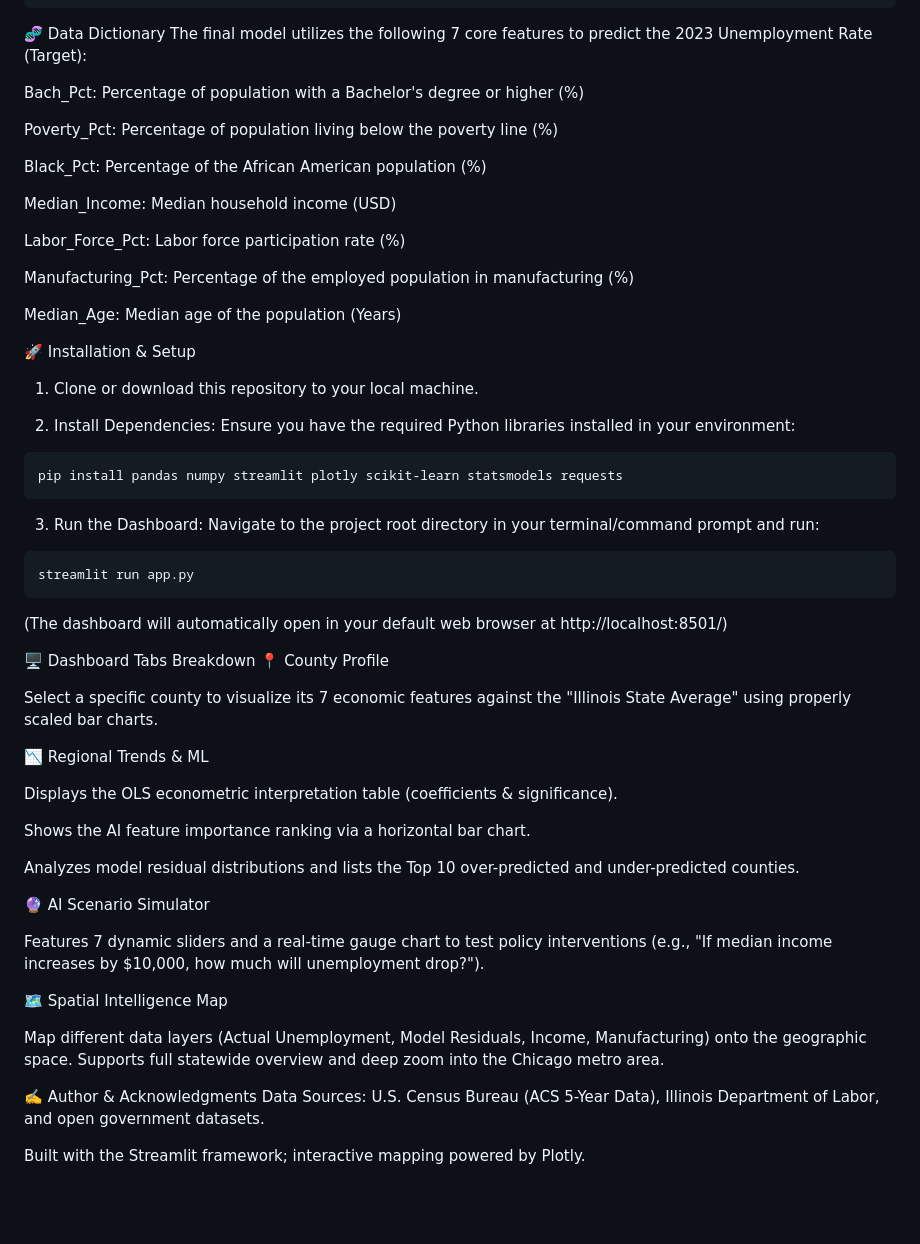
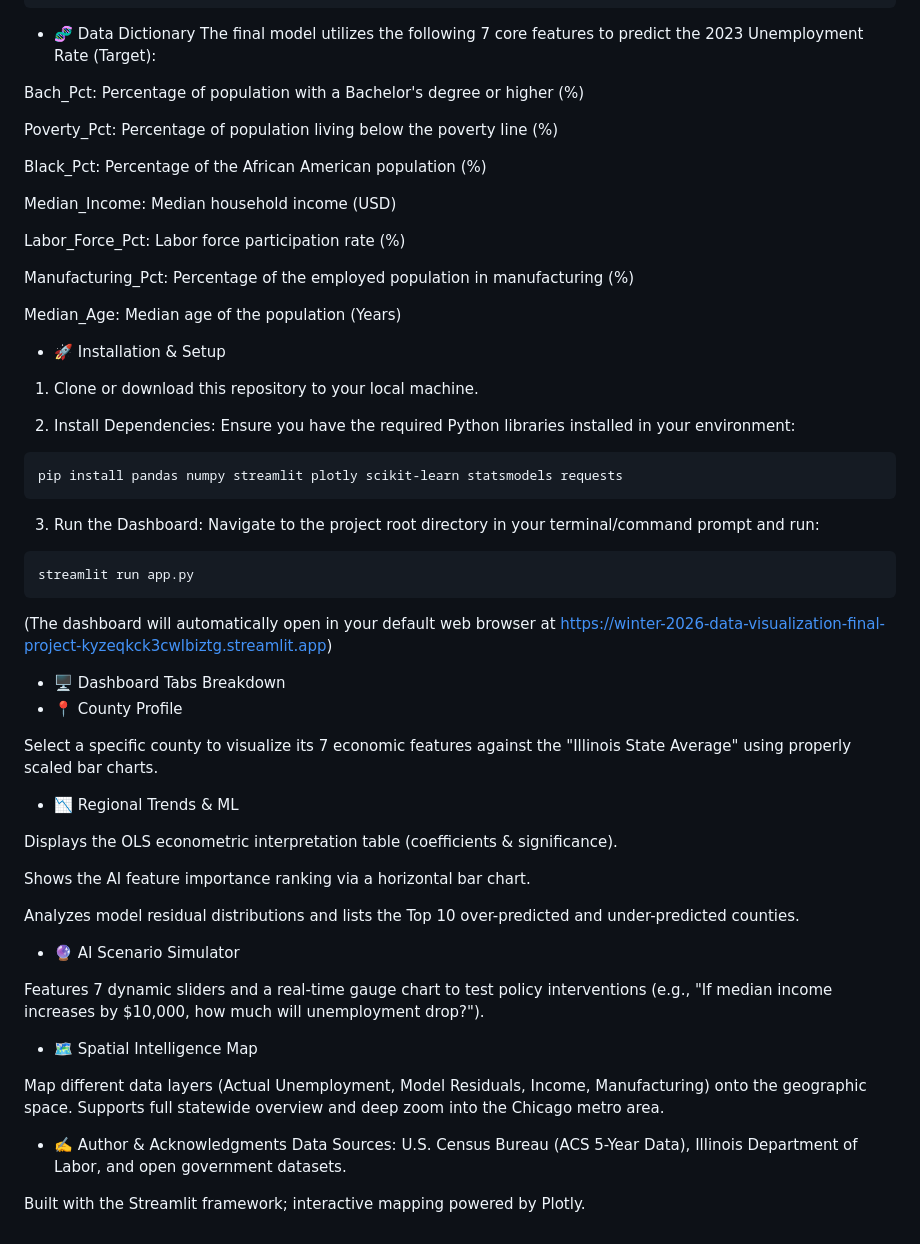
Before and after one commit to MingyangL28/Winter-2026-Data-Visualization-Final-Project, a Markdown page: README.md, the part around the change. Drawn GitHub-style; blank space fills up the shorter version.

````diff
--- a/README.md
+++ b/README.md
@@ -29,7 +29,7 @@ This is an interactive spatial data analysis dashboard built with Python and Str
 ├── app.py                     # Main Streamlit application (UI, data merging, ML logic)
 └── README.md                  # Project documentation
 ```
-🧬 Data Dictionary
+- 🧬 Data Dictionary
 The final model utilizes the following 7 core features to predict the 2023 Unemployment Rate (Target):
 
 Bach_Pct: Percentage of population with a Bachelor's degree or higher (%)
@@ -46,7 +46,7 @@ Manufacturing_Pct: Percentage of the employed population in manufacturing (%)
 
 Median_Age: Median age of the population (Years)
 
-🚀 Installation & Setup
+- 🚀 Installation & Setup
 1. Clone or download this repository to your local machine.
 
 2. Install Dependencies: Ensure you have the required Python libraries installed in your environment:
@@ -59,14 +59,14 @@ pip install pandas numpy streamlit plotly scikit-learn statsmodels requests
 ```{python}
 streamlit run app.py
 ```
-(The dashboard will automatically open in your default web browser at http://localhost:8501/)
+(The dashboard will automatically open in your default web browser at https://winter-2026-data-visualization-final-project-kyzeqkck3cwlbiztg.streamlit.app)
 
-🖥️ Dashboard Tabs Breakdown
-📍 County Profile
+- 🖥️ Dashboard Tabs Breakdown
+- 📍 County Profile
 
 Select a specific county to visualize its 7 economic features against the "Illinois State Average" using properly scaled bar charts.
 
-📉 Regional Trends & ML
+- 📉 Regional Trends & ML
 
 Displays the OLS econometric interpretation table (coefficients & significance).
 
@@ -74,15 +74,15 @@ Shows the AI feature importance ranking via a horizontal bar chart.
 
 Analyzes model residual distributions and lists the Top 10 over-predicted and under-predicted counties.
 
-🔮 AI Scenario Simulator
+- 🔮 AI Scenario Simulator
 
 Features 7 dynamic sliders and a real-time gauge chart to test policy interventions (e.g., "If median income increases by $10,000, how much will unemployment drop?").
 
-🗺️ Spatial Intelligence Map
+- 🗺️ Spatial Intelligence Map
 
 Map different data layers (Actual Unemployment, Model Residuals, Income, Manufacturing) onto the geographic space. Supports full statewide overview and deep zoom into the Chicago metro area.
 
-✍️ Author & Acknowledgments
+- ✍️ Author & Acknowledgments
 Data Sources: U.S. Census Bureau (ACS 5-Year Data), Illinois Department of Labor, and open government datasets.
 
 Built with the Streamlit framework; interactive mapping powered by Plotly.
````
